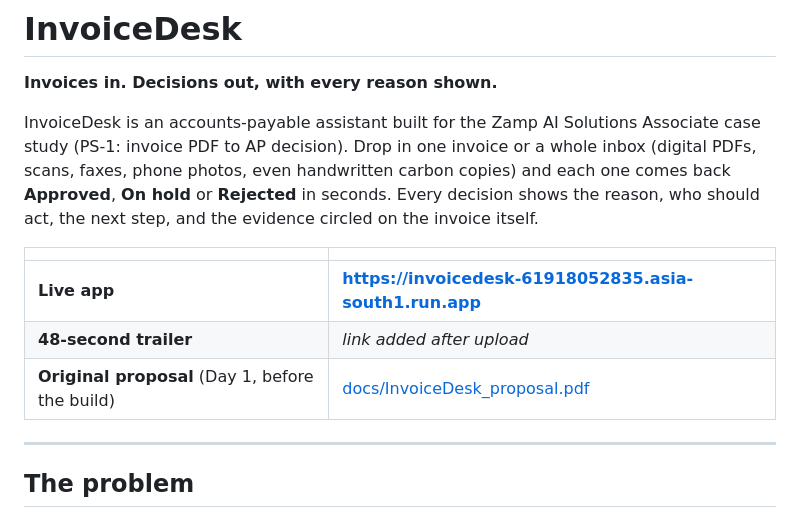
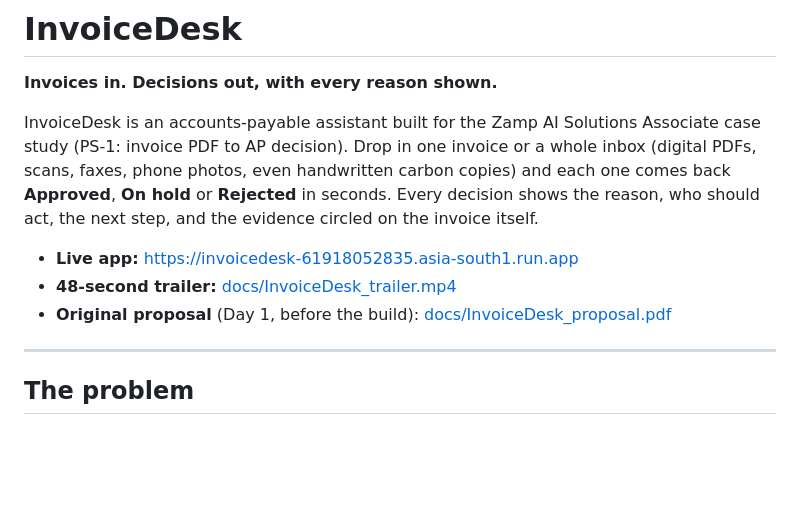
Before and after one commit to Shaik1903/zamp_invoicedesk, a Markdown page: README.md, the part around the change. Rendered like a GitHub page; blank space fills up the shorter version.

Commit message:
Link the trailer and proposal from the README

```diff
--- a/README.md
+++ b/README.md
@@ -4,11 +4,9 @@
 
 InvoiceDesk is an accounts-payable assistant built for the Zamp AI Solutions Associate case study (PS-1: invoice PDF to AP decision). Drop in one invoice or a whole inbox (digital PDFs, scans, faxes, phone photos, even handwritten carbon copies) and each one comes back **Approved**, **On hold** or **Rejected** in seconds. Every decision shows the reason, who should act, the next step, and the evidence circled on the invoice itself.
 
-| | |
-|---|---|
-| **Live app** | **https://invoicedesk-61918052835.asia-south1.run.app** |
-| **48-second trailer** | _link added after upload_ |
-| **Original proposal** (Day 1, before the build) | [docs/InvoiceDesk_proposal.pdf](docs/InvoiceDesk_proposal.pdf) |
+- **Live app:** https://invoicedesk-61918052835.asia-south1.run.app
+- **48-second trailer:** [docs/InvoiceDesk_trailer.mp4](docs/InvoiceDesk_trailer.mp4)
+- **Original proposal** (Day 1, before the build): [docs/InvoiceDesk_proposal.pdf](docs/InvoiceDesk_proposal.pdf)
 
 ---
 
```
